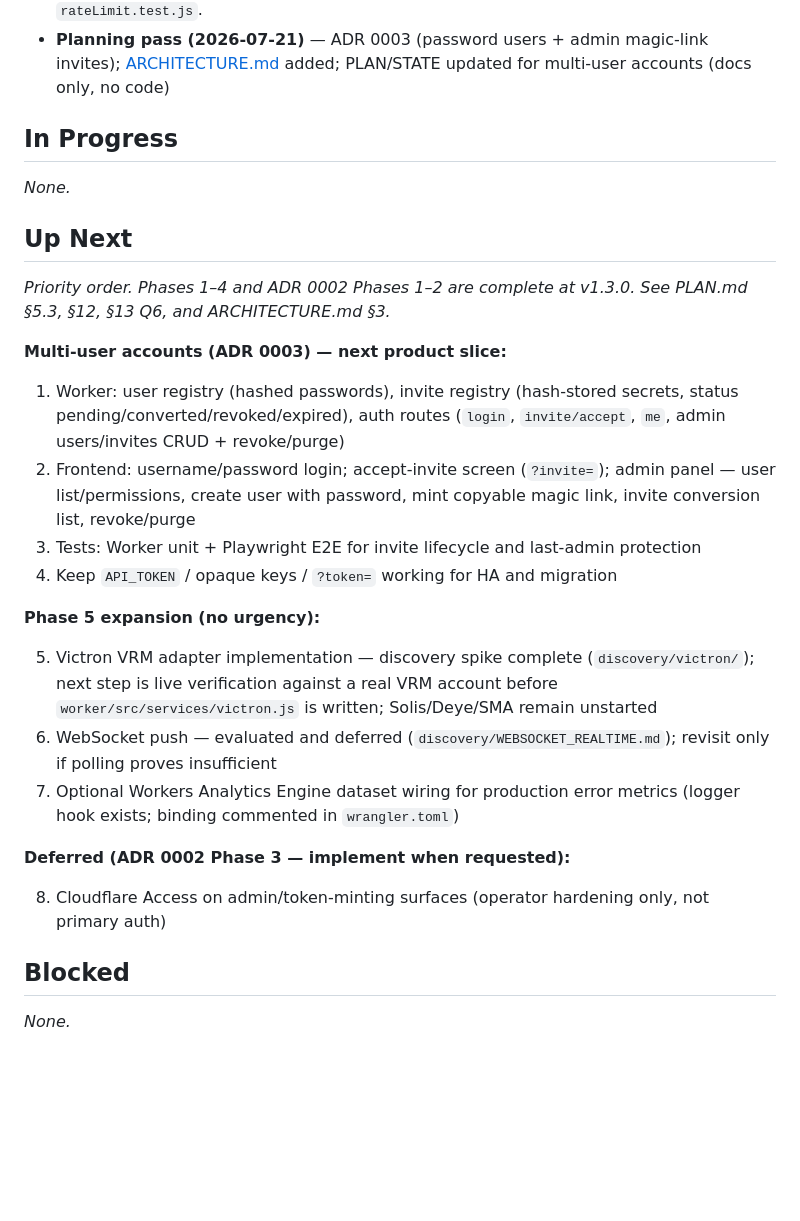
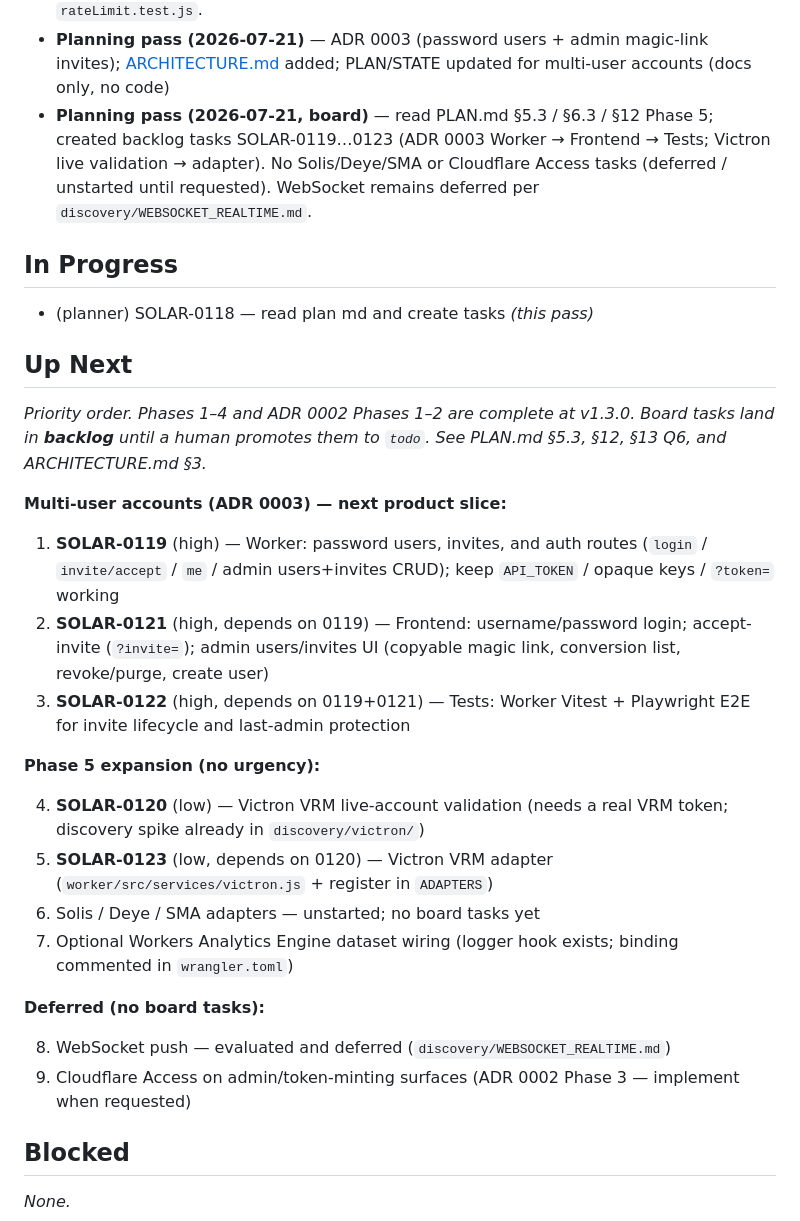
Before and after one commit to caspercba/solar, a Markdown page: STATE.md, the part around the change. Drawn GitHub-style; blank space fills up the shorter version.

Commit message:
docs: update STATE.md after planning pass
Reconcile Up Next with board tasks SOLAR-0119–0123 (ADR 0003 + Victron).

Co-authored-by: Cursor <cursoragent@cursor.com>

```diff
--- a/STATE.md
+++ b/STATE.md
@@ -73,31 +73,33 @@ _Last updated: 2026-07-21_
 - **Mutation audit log (ADR 0002 Phase 1)** — `auditLog()` in `worker/src/logger.js`; structured `audit` JSON entries (actorId, action, resource, method, path, clientIp, outcome, status, requestId) on `POST /api/systems`, `PUT /api/systems/:id/credentials`, `PUT /api/systems/:id/alerts`, `DELETE /api/systems/:id`, `POST /api/admin/tokens`, `DELETE /api/admin/tokens/:id`; read routes unaffected; `actorId` is `"shared"` for the legacy token or the caller's own token id for per-user keys; reuses existing `logger.js` redaction rules; tests in `routes.test.js`
 - **Per-user opaque API keys in KV (ADR 0002 Phase 2)** — `worker/src/tokens.js`: SHA-256-hashed token registry (`token:<hash>`, `token-id:<id>`, `_index_tokens`), opaque 32-byte base64url tokens, `read`/`admin` roles, optional `expiresAt`, revoke-by-id. `checkAuth` (`worker/src/auth.js`) is now async: legacy `API_TOKEN` checked first as a no-KV-read fast path resolving to `actorId: "shared"`/`admin` (no migration needed — it keeps working unchanged); falls back to KV lookup for per-user tokens, rejecting revoked/expired entries. All mutating routes (`POST`/`PUT`/`DELETE`) return `403` for `read`-role callers. New admin-only routes: `POST`/`GET /api/admin/tokens`, `DELETE /api/admin/tokens/:id` — minting requires an existing `admin` token (no separate bootstrap secret). Rate-limit keying (`worker/src/rateLimit.js`) now gates off `auth.openMode` (true only in the true no-token-configured dev case) instead of `env.API_TOKEN` presence, so KV-only deployments are still rate-limited. Tests: `tokens.test.js`, `auth.test.js` (revoked/expired coverage), `routes.test.js` (role enforcement, independent revoke, admin token routes), `rateLimit.test.js`.
 - **Planning pass (2026-07-21)** — ADR 0003 (password users + admin magic-link invites); [ARCHITECTURE.md](./ARCHITECTURE.md) added; PLAN/STATE updated for multi-user accounts (docs only, no code)
+- **Planning pass (2026-07-21, board)** — read PLAN.md §5.3 / §6.3 / §12 Phase 5; created backlog tasks SOLAR-0119…0123 (ADR 0003 Worker → Frontend → Tests; Victron live validation → adapter). No Solis/Deye/SMA or Cloudflare Access tasks (deferred / unstarted until requested). WebSocket remains deferred per `discovery/WEBSOCKET_REALTIME.md`.
 
 ## In Progress
 
-_None._
+- (planner) SOLAR-0118 — read plan md and create tasks _(this pass)_
 
 ## Up Next
 
-_Priority order. Phases 1–4 and ADR 0002 Phases 1–2 are complete at v1.3.0. See PLAN.md §5.3, §12, §13 Q6, and ARCHITECTURE.md §3._
+_Priority order. Phases 1–4 and ADR 0002 Phases 1–2 are complete at v1.3.0. Board tasks land in **backlog** until a human promotes them to `todo`. See PLAN.md §5.3, §12, §13 Q6, and ARCHITECTURE.md §3._
 
 **Multi-user accounts (ADR 0003) — next product slice:**
 
-1. Worker: user registry (hashed passwords), invite registry (hash-stored secrets, status pending/converted/revoked/expired), auth routes (`login`, `invite/accept`, `me`, admin users/invites CRUD + revoke/purge)
-2. Frontend: username/password login; accept-invite screen (`?invite=`); admin panel — user list/permissions, create user with password, mint copyable magic link, invite conversion list, revoke/purge
-3. Tests: Worker unit + Playwright E2E for invite lifecycle and last-admin protection
-4. Keep `API_TOKEN` / opaque keys / `?token=` working for HA and migration
+1. **SOLAR-0119** (high) — Worker: password users, invites, and auth routes (`login` / `invite/accept` / `me` / admin users+invites CRUD); keep `API_TOKEN` / opaque keys / `?token=` working
+2. **SOLAR-0121** (high, depends on 0119) — Frontend: username/password login; accept-invite (`?invite=`); admin users/invites UI (copyable magic link, conversion list, revoke/purge, create user)
+3. **SOLAR-0122** (high, depends on 0119+0121) — Tests: Worker Vitest + Playwright E2E for invite lifecycle and last-admin protection
 
 **Phase 5 expansion (no urgency):**
 
-5. Victron VRM adapter implementation — discovery spike complete (`discovery/victron/`); next step is live verification against a real VRM account before `worker/src/services/victron.js` is written; Solis/Deye/SMA remain unstarted
-6. WebSocket push — evaluated and deferred (`discovery/WEBSOCKET_REALTIME.md`); revisit only if polling proves insufficient
-7. Optional Workers Analytics Engine dataset wiring for production error metrics (logger hook exists; binding commented in `wrangler.toml`)
+4. **SOLAR-0120** (low) — Victron VRM live-account validation (needs a real VRM token; discovery spike already in `discovery/victron/`)
+5. **SOLAR-0123** (low, depends on 0120) — Victron VRM adapter (`worker/src/services/victron.js` + register in `ADAPTERS`)
+6. Solis / Deye / SMA adapters — unstarted; no board tasks yet
+7. Optional Workers Analytics Engine dataset wiring (logger hook exists; binding commented in `wrangler.toml`)
 
-**Deferred (ADR 0002 Phase 3 — implement when requested):**
+**Deferred (no board tasks):**
 
-8. Cloudflare Access on admin/token-minting surfaces (operator hardening only, not primary auth)
+8. WebSocket push — evaluated and deferred (`discovery/WEBSOCKET_REALTIME.md`)
+9. Cloudflare Access on admin/token-minting surfaces (ADR 0002 Phase 3 — implement when requested)
 
 ## Blocked
 
```
